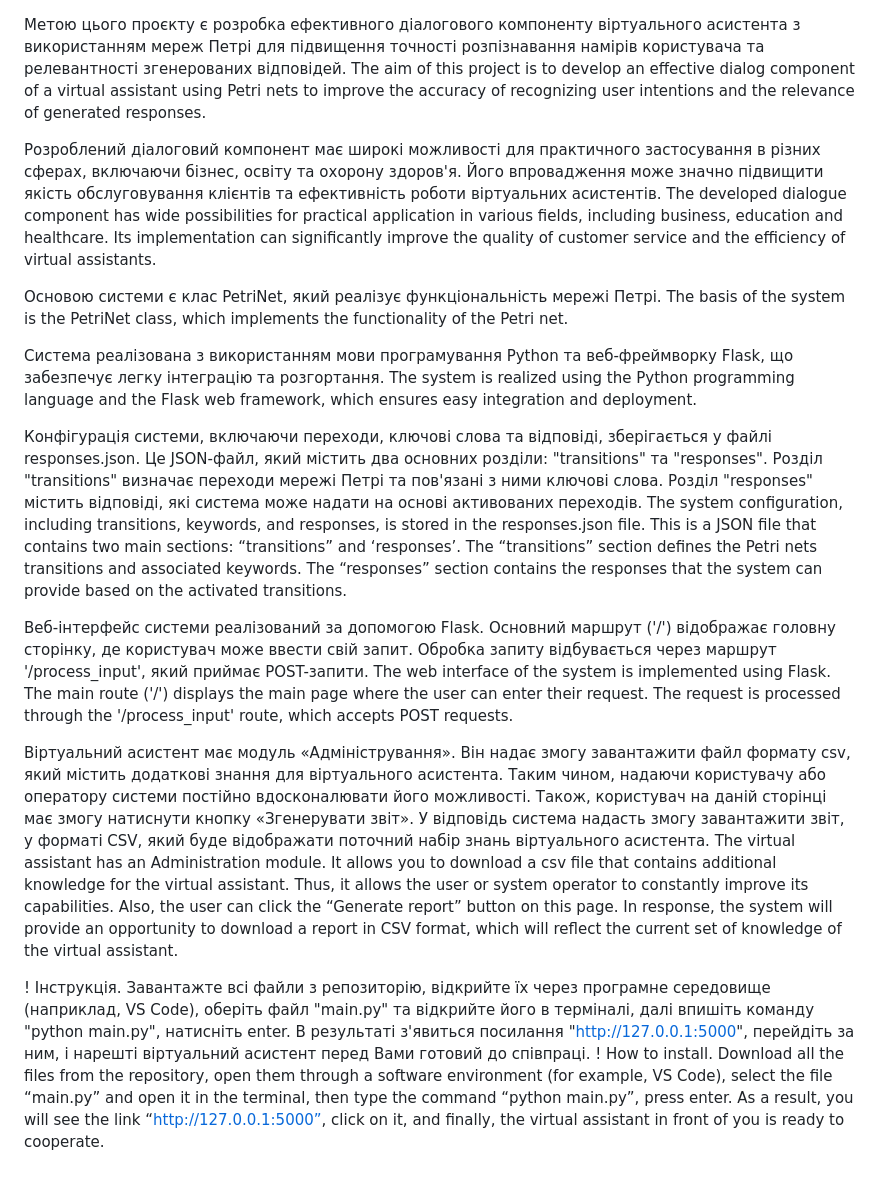
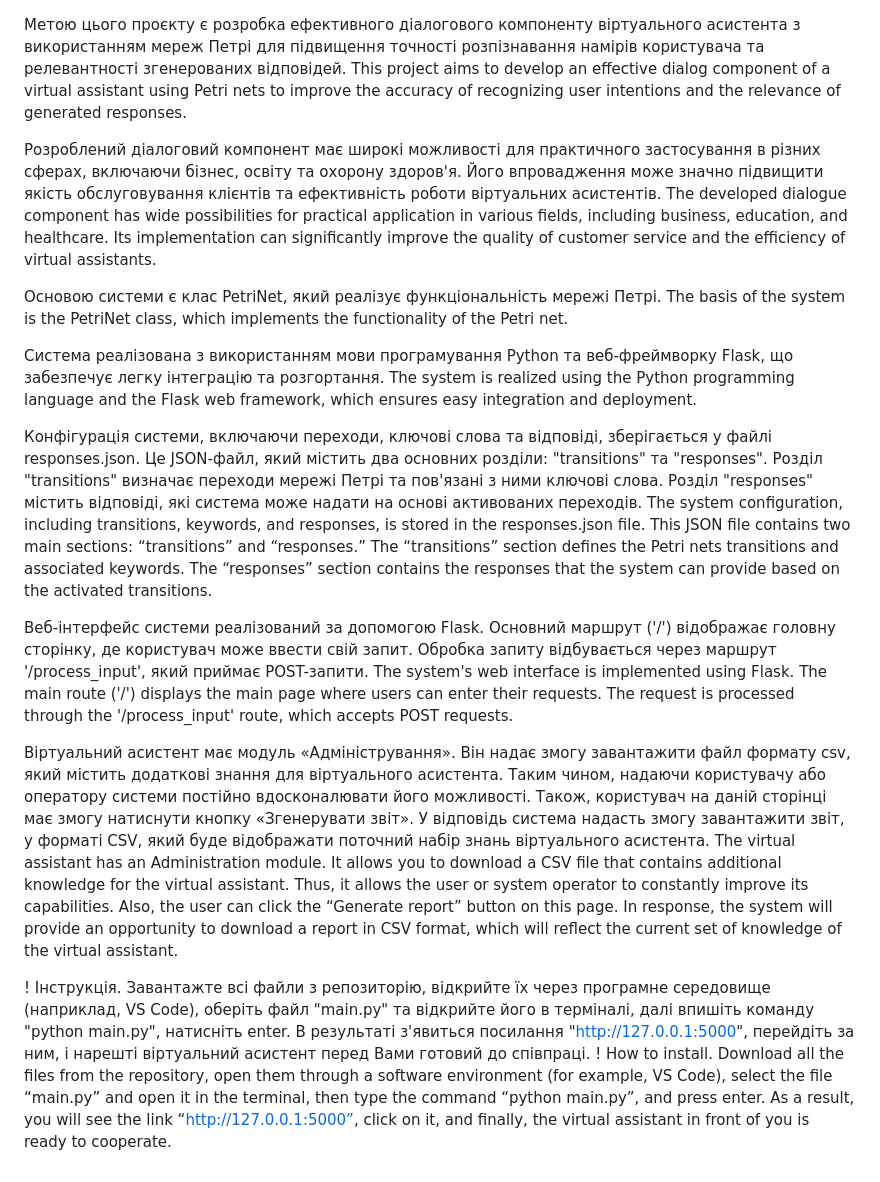
Before and after one commit to AnnaP9A/Virtual_Assistant, a Markdown page: README.md, the part around the change. Drawn GitHub-style.

```diff
--- a/README.md
+++ b/README.md
@@ -1,8 +1,8 @@
 Метою цього проєкту є розробка ефективного діалогового компоненту віртуального асистента з використанням мереж Петрі для підвищення точності розпізнавання намірів користувача та релевантності згенерованих відповідей.
-The aim of this project is to develop an effective dialog component of a virtual assistant using Petri nets to improve the accuracy of recognizing user intentions and the relevance of generated responses.
+This project aims to develop an effective dialog component of a virtual assistant using Petri nets to improve the accuracy of recognizing user intentions and the relevance of generated responses.
 
 Розроблений діалоговий компонент має широкі можливості для практичного застосування в різних сферах, включаючи бізнес, освіту та охорону здоров'я. Його впровадження може значно підвищити якість обслуговування клієнтів та ефективність роботи віртуальних асистентів.
-The developed dialogue component has wide possibilities for practical application in various fields, including business, education and healthcare. Its implementation can significantly improve the quality of customer service and the efficiency of virtual assistants.
+The developed dialogue component has wide possibilities for practical application in various fields, including business, education, and healthcare. Its implementation can significantly improve the quality of customer service and the efficiency of virtual assistants.
 
 Основою системи є клас PetriNet, який реалізує функціональність мережі Петрі.
 The basis of the system is the PetriNet class, which implements the functionality of the Petri net.
@@ -11,13 +11,13 @@ The basis of the system is the PetriNet class, which implements the functionalit
 The system is realized using the Python programming language and the Flask web framework, which ensures easy integration and deployment.
 
 Конфігурація системи, включаючи переходи, ключові слова та відповіді, зберігається у файлі responses.json. Це JSON-файл, який містить два основних розділи: "transitions" та "responses". Розділ "transitions" визначає переходи мережі Петрі та пов'язані з ними ключові слова. Розділ "responses" містить відповіді, які система може надати на основі активованих переходів.
-The system configuration, including transitions, keywords, and responses, is stored in the responses.json file. This is a JSON file that contains two main sections: “transitions” and ‘responses’. The “transitions” section defines the Petri nets transitions and associated keywords. The “responses” section contains the responses that the system can provide based on the activated transitions.
+The system configuration, including transitions, keywords, and responses, is stored in the responses.json file. This JSON file contains two main sections: “transitions” and “responses.” The “transitions” section defines the Petri nets transitions and associated keywords. The “responses” section contains the responses that the system can provide based on the activated transitions.
 
 Веб-інтерфейс системи реалізований за допомогою Flask. Основний маршрут ('/') відображає головну сторінку, де користувач може ввести свій запит. Обробка запиту відбувається через маршрут '/process_input', який приймає POST-запити.
-The web interface of the system is implemented using Flask. The main route ('/') displays the main page where the user can enter their request. The request is processed through the '/process_input' route, which accepts POST requests.
+The system's web interface is implemented using Flask. The main route ('/') displays the main page where users can enter their requests. The request is processed through the '/process_input' route, which accepts POST requests.
 
 Віртуальний асистент має модуль «Адміністрування». Він надає змогу завантажити файл формату csv, який містить додаткові знання для віртуального асистента. Таким чином, надаючи користувачу або оператору системи постійно вдосконалювати його можливості. Також, користувач на даній сторінці має змогу натиснути кнопку «Згенерувати звіт». У відповідь система надасть змогу завантажити звіт, у форматі CSV, який буде відображати поточний набір знань віртуального асистента.
-The virtual assistant has an Administration module. It allows you to download a csv file that contains additional knowledge for the virtual assistant. Thus, it allows the user or system operator to constantly improve its capabilities. Also, the user can click the “Generate report” button on this page. In response, the system will provide an opportunity to download a report in CSV format, which will reflect the current set of knowledge of the virtual assistant.
+The virtual assistant has an Administration module. It allows you to download a CSV file that contains additional knowledge for the virtual assistant. Thus, it allows the user or system operator to constantly improve its capabilities. Also, the user can click the “Generate report” button on this page. In response, the system will provide an opportunity to download a report in CSV format, which will reflect the current set of knowledge of the virtual assistant.
 
 ! Інструкція. Завантажте всі файли з репозиторію, відкрийте їх через програмне середовище (наприклад, VS Code), оберіть файл "main.py" та відкрийте його в терміналі, далі впишіть команду "python main.py", натисніть enter. В результаті з'явиться посилання "http://127.0.0.1:5000", перейдіть за ним, і нарешті віртуальний асистент перед Вами готовий до співпраці.
-! How to install. Download all the files from the repository, open them through a software environment (for example, VS Code), select the file “main.py” and open it in the terminal, then type the command “python main.py”, press enter. As a result, you will see the link “http://127.0.0.1:5000”, click on it, and finally, the virtual assistant in front of you is ready to cooperate.
+! How to install. Download all the files from the repository, open them through a software environment (for example, VS Code), select the file “main.py” and open it in the terminal, then type the command “python main.py”, and press enter. As a result, you will see the link “http://127.0.0.1:5000”, click on it, and finally, the virtual assistant in front of you is ready to cooperate.
```
